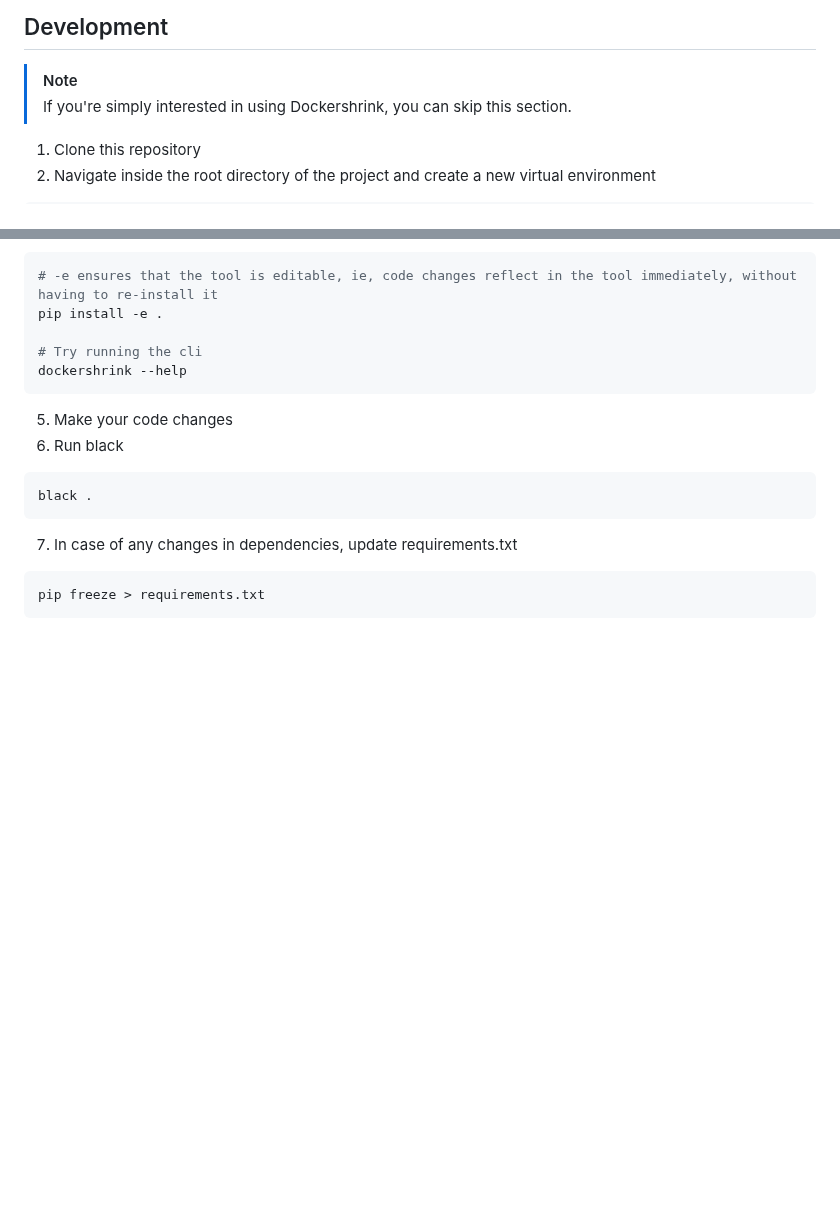
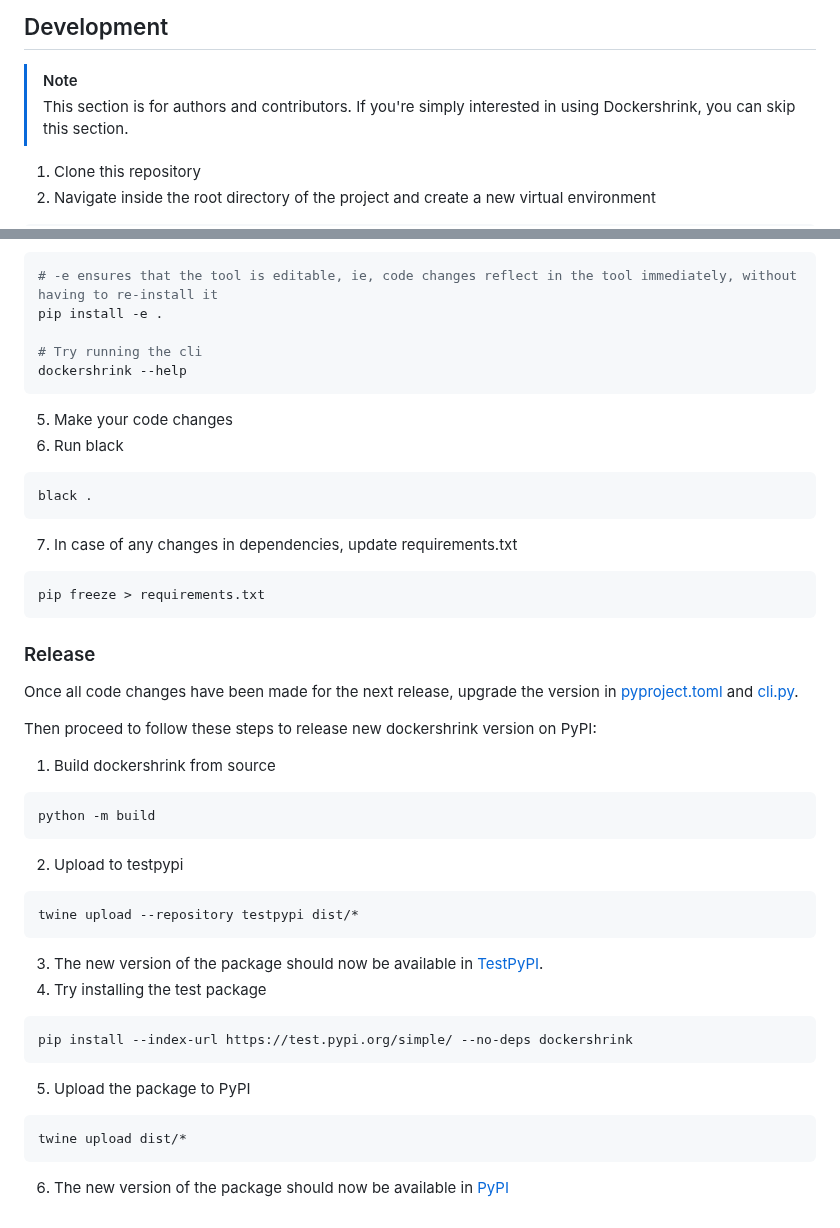
Before and after one commit to duaraghav8/dockershrink, a Markdown page: README.md, 2 parts joined by grey strips. Rendered like a GitHub page; blank space fills up the shorter version.

````diff
--- a/README.md
+++ b/README.md
@@ -109,6 +109,7 @@ You can also specify the paths to all files using options (see `dockershrink opt
 ## Development
 
 > [!NOTE]
+> This section is for authors and contributors.
 > If you're simply interested in using Dockershrink, you can skip this section.
 
 1. Clone this repository
@@ -138,3 +139,27 @@ black .
 ```bash
 pip freeze > requirements.txt
 ```
+
+### Release
+Once all code changes have been made for the next release, upgrade the version in [pyproject.toml](./pyproject.toml) and [cli.py](./dockershrink/cli.py).
+
+Then proceed to follow these steps to release new dockershrink version on PyPI:
+
+1. Build dockershrink from source
+```bash
+python -m build
+```
+2. Upload to testpypi
+```bash
+twine upload --repository testpypi dist/*
+```
+3. The new version of the package should now be available in [TestPyPI](https://test.pypi.org/project/dockershrink/).
+4. Try installing the test package
+```bash
+pip install --index-url https://test.pypi.org/simple/ --no-deps dockershrink
+```
+5. Upload the package to PyPI
+```bash
+twine upload dist/*
+```
+6. The new version of the package should now be available in [PyPI](https://pypi.org/project/dockershrink/)
````
